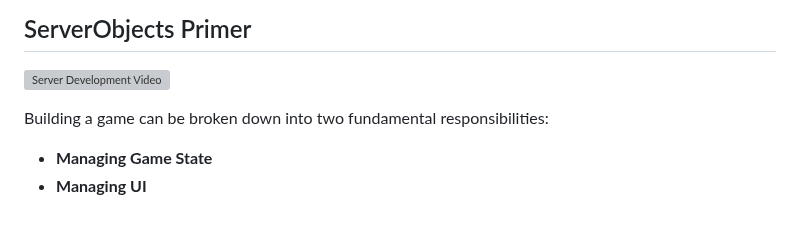
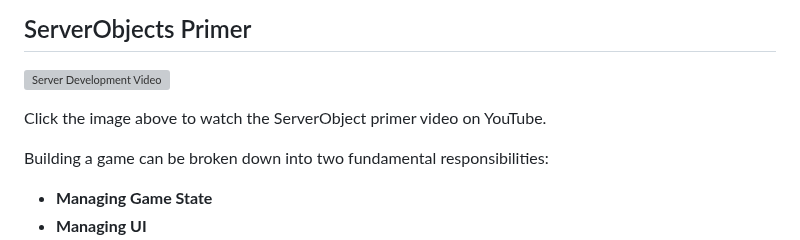
Before and after one commit to launch-it-labs/gameplumbingframework, a Markdown page: README.md, the part around the change. GitHub-like rendering; blank space fills up the shorter version; grey boxes are pictures that could not be loaded.

```diff
--- a/README.md
+++ b/README.md
@@ -14,6 +14,8 @@ GPF has integrated support with Unity but can be adapted to work with other C# f
 ## ServerObjects Primer
 
 [![Server Development Video](https://img.youtube.com/vi/IFlMi8HI8vE/0.jpg)](https://www.youtube.com/watch?v=IFlMi8HI8vE)
+
+Click the image above to watch the ServerObject primer video on YouTube.
 
 Building a game can be broken down into two fundamental responsibilities:
 
```
